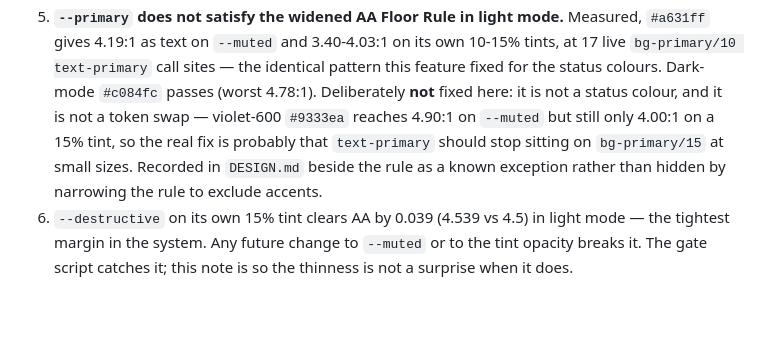
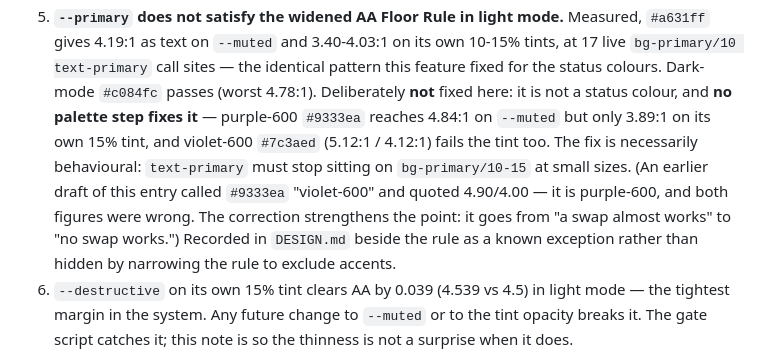
Before and after one commit to iamrgalisanao/itrack, a Markdown page: specs/022-dark-status-contrast/research.md, the part around the change. Drawn GitHub-style; blank space fills up the shorter version.

```diff
--- a/specs/022-dark-status-contrast/research.md
+++ b/specs/022-dark-status-contrast/research.md
@@ -243,9 +243,12 @@ No automated frontend suite exists, so verification is explicit:
    gives 4.19:1 as text on `--muted` and 3.40-4.03:1 on its own 10-15% tints, at 17 live
    `bg-primary/10 text-primary` call sites — the identical pattern this feature fixed for the status
    colours. Dark-mode `#c084fc` passes (worst 4.78:1). Deliberately **not** fixed here: it is not a
-   status colour, and it is not a token swap — violet-600 `#9333ea` reaches 4.90:1 on `--muted` but
-   still only 4.00:1 on a 15% tint, so the real fix is probably that `text-primary` should stop
-   sitting on `bg-primary/15` at small sizes. Recorded in `DESIGN.md` beside the rule as a known
+   status colour, and **no palette step fixes it** — purple-600 `#9333ea` reaches 4.84:1 on `--muted`
+   but only 3.89:1 on its own 15% tint, and violet-600 `#7c3aed` (5.12:1 / 4.12:1) fails the tint
+   too. The fix is necessarily behavioural: `text-primary` must stop sitting on `bg-primary/10-15`
+   at small sizes. (An earlier draft of this entry called `#9333ea` "violet-600" and quoted
+   4.90/4.00 — it is purple-600, and both figures were wrong. The correction strengthens the point:
+   it goes from "a swap almost works" to "no swap works.") Recorded in `DESIGN.md` beside the rule as a known
    exception rather than hidden by narrowing the rule to exclude accents.
 5. `--destructive` on its own 15% tint clears AA by 0.039 (4.539 vs 4.5) in light mode — the
    tightest margin in the system. Any future change to `--muted` or to the tint opacity breaks it.
```
Also changed, not shown: DESIGN.md (+5 -3 lines), specs/022-dark-status-contrast/verification-record.md (+19 -5 lines).
